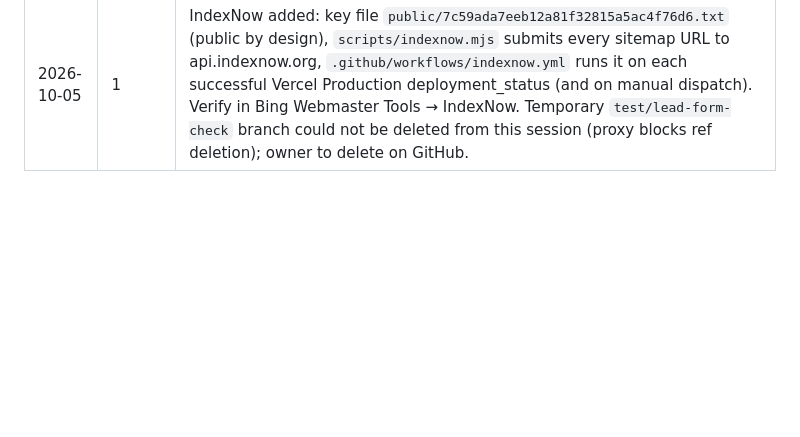
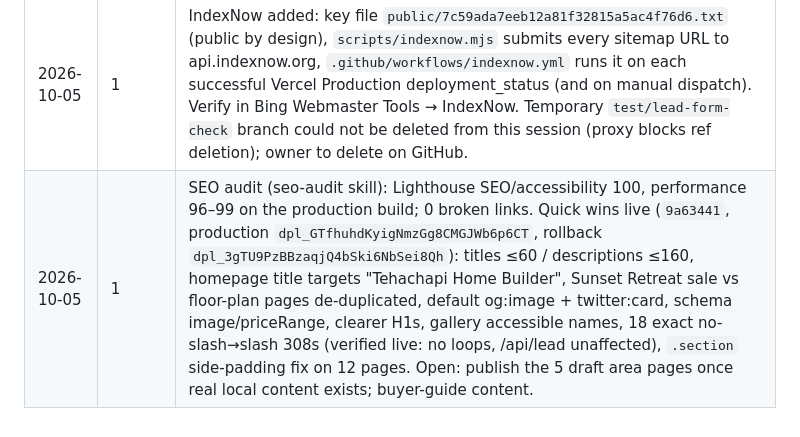
Before and after one commit to jasonmanuel-cmd/apen2website, a Markdown page: docs/phase-0/STATUS.md, the part around the change. Drawn GitHub-style; blank space fills up the shorter version.

Commit message:
Log SEO audit and quick wins in status doc
Co-Authored-By: Claude Opus 5.5 <noreply@anthropic.com>
Claude-Session: https://claude.ai/code/session_01HmKcQNia2dzPtrbKWftwWW

```diff
--- a/docs/phase-0/STATUS.md
+++ b/docs/phase-0/STATUS.md
@@ -11,3 +11,4 @@
 | 2026-10-05 | 1 | Logo/palette pushed live (production `dpl_DixaESjDqefQgvb4TH9ZDxQP5vNX`, rollback `dpl_9RJsSxig9aPjwEY7SV2LRr7AT6U7`). Owner confirmed CSLB #1004058: `site.license` set, so it renders in footer, homepage trust bar, About and Contact, plus Organization schema `identifier`. |
 | 2026-10-05 | 1 | Lead email: recipients now Aspen2homes@gmail.com, nate85.realtor@gmail.com, coaiebay@gmail.com (`NOTIFICATION_EMAIL`, sensitive). aspen2homes.com verified in Resend (DKIM, SPF, DMARC p=none, inbound MX); `RESEND_FROM` = `Aspen II Homes <leads@aspen2homes.com>` (production + preview). Temporary `test/lead-form-check` branch holds a GitHub Actions live-form check; delete when no longer needed. |
 | 2026-10-05 | 1 | IndexNow added: key file `public/7c59ada7eeb12a81f32815a5ac4f76d6.txt` (public by design), `scripts/indexnow.mjs` submits every sitemap URL to api.indexnow.org, `.github/workflows/indexnow.yml` runs it on each successful Vercel Production deployment_status (and on manual dispatch). Verify in Bing Webmaster Tools → IndexNow. Temporary `test/lead-form-check` branch could not be deleted from this session (proxy blocks ref deletion); owner to delete on GitHub. |
+| 2026-10-05 | 1 | SEO audit (seo-audit skill): Lighthouse SEO/accessibility 100, performance 96–99 on the production build; 0 broken links. Quick wins live (`9a63441`, production `dpl_GTfhuhdKyigNmzGg8CMGJWb6p6CT`, rollback `dpl_3gTU9PzBBzaqjQ4bSki6NbSei8Qh`): titles ≤60 / descriptions ≤160, homepage title targets "Tehachapi Home Builder", Sunset Retreat sale vs floor-plan pages de-duplicated, default og:image + twitter:card, schema image/priceRange, clearer H1s, gallery accessible names, 18 exact no-slash→slash 308s (verified live: no loops, /api/lead unaffected), `.section` side-padding fix on 12 pages. Open: publish the 5 draft area pages once real local content exists; buyer-guide content. |
```
